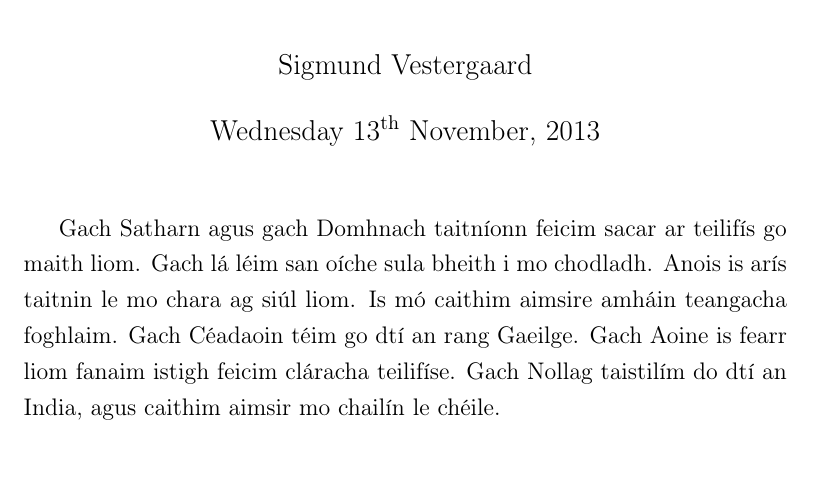
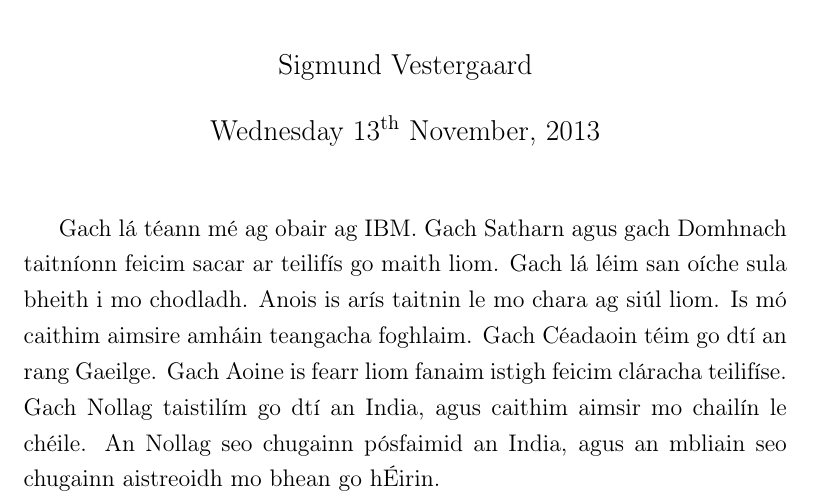
Before and after one commit to sigmundv/documents, a LaTeX book (caitheamh_aimsire.tex): part of the page, cut so that both start at the same text, the shorter picture padded with empty space. Compiled offline with pdfLaTeX.

Commit message:
Caitheam Aimsire

```diff
--- a/caitheamh_aimsire.tex
+++ b/caitheamh_aimsire.tex
@@ -21,11 +21,14 @@
 
 \maketitle
 
+Gach lá t\'{e}ann m\'{e} ag obair ag IBM.
 Gach Satharn agus gach Domhnach taitníonn feicim sacar ar teilifís go maith
 liom. Gach lá l\'{e}im san oíche sula bheith i mo chodladh. Anois is arís
 taitnin le mo chara ag siúl liom. Is mó caithim aimsire amháin teangacha
 foghlaim. Gach C\'{e}adaoin t\'{e}im go dtí an rang Gaeilge. Gach Aoine is
-fearr liom fanaim istigh feicim cláracha teilifíse. Gach Nollag taistilím do dtí
-an India, agus caithim aimsir mo chailín le ch\'{e}ile.
+fearr liom fanaim istigh feicim cláracha teilifíse. Gach Nollag taistilím go
+dtí an India, agus caithim aimsir mo chailín le ch\'{e}ile. An Nollag seo
+chugainn pósfaimid an India, agus an mbliain seo chugainn aistreoidh mo bhean
+go h\'{E}irin.
 
 \end{document}
```
